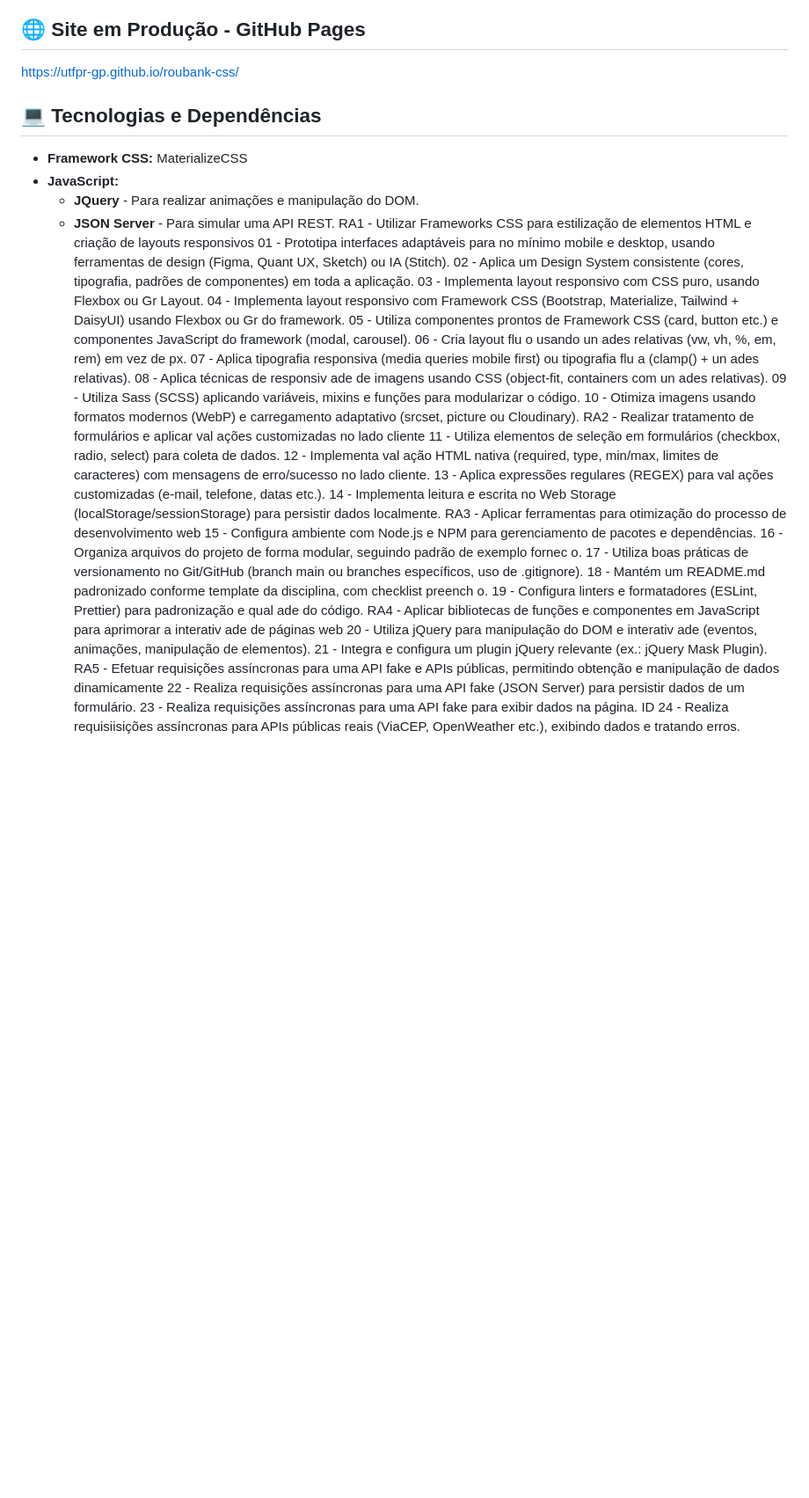
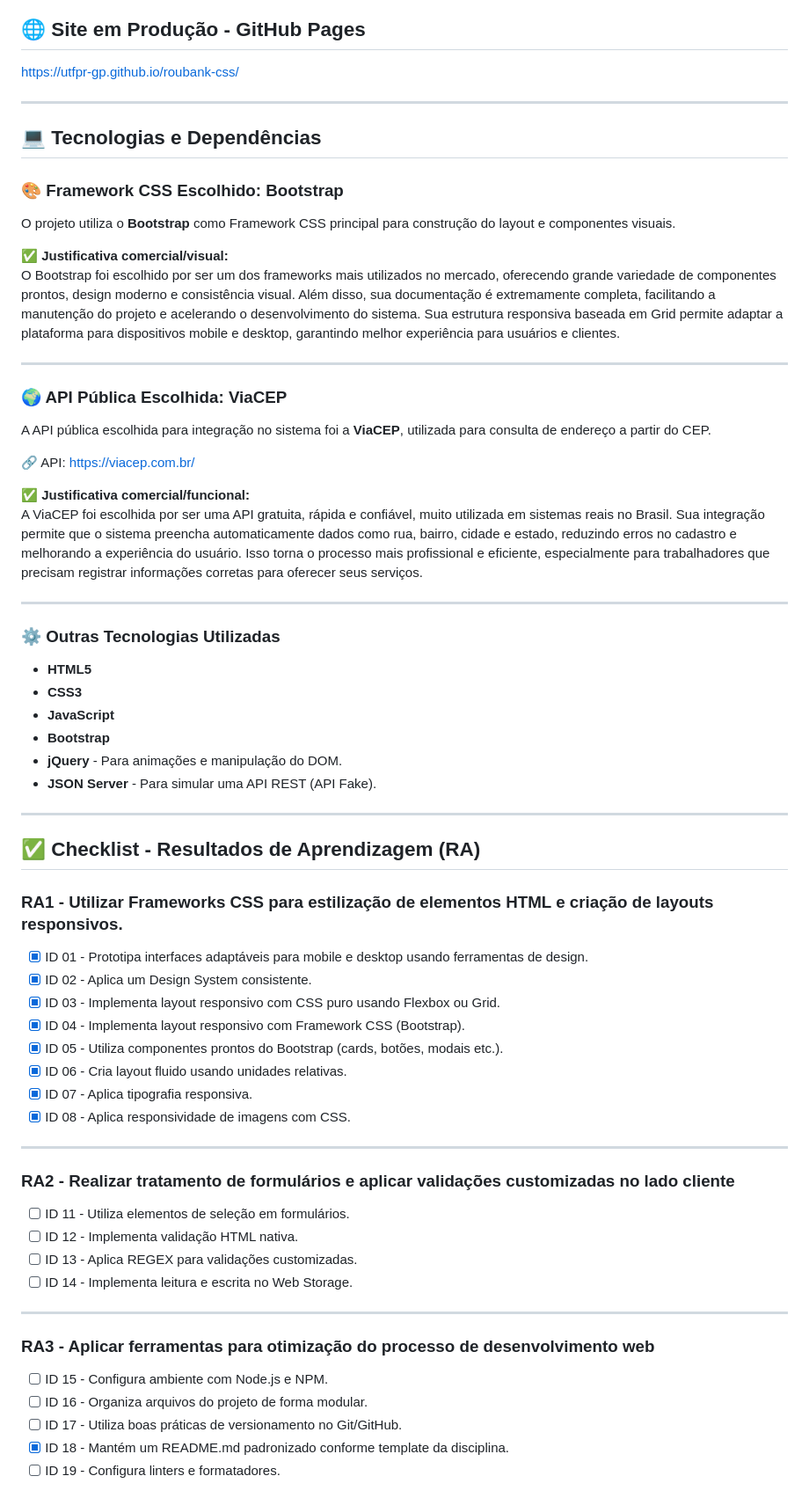
Before and after one commit to rafaelasiroca/Trabalhemos, a Markdown page: README.md, the part around one of its changes. Shown at 88% size. Rendered like a GitHub page; blank space fills up the shorter version.

```diff
--- a/README.md
+++ b/README.md
@@ -22,38 +28,70 @@ Para entender as regras de negócio, o escopo e a arquitetura técnica da aplica
 
 https://utfpr-gp.github.io/roubank-css/
 
+---
+
 ## 💻 Tecnologias e Dependências
 
-- **Framework CSS:** MaterializeCSS
-- **JavaScript:**
-  - **JQuery** - Para realizar animações e manipulação do DOM.
-  - **JSON Server** - Para simular uma API REST.
-RA1 - Utilizar Frameworks CSS para estilização de elementos HTML e criação de layouts responsivos
-   01 - Prototipa interfaces adaptáveis para no mínimo mobile e desktop, usando ferramentas de design (Figma, Quant UX, Sketch) ou IA (Stitch).
-   02 - Aplica um Design System consistente (cores, tipografia, padrões de componentes) em toda a aplicação.
-   03 - Implementa layout responsivo com CSS puro, usando Flexbox ou Gr   Layout.
-   04 - Implementa layout responsivo com Framework CSS (Bootstrap, Materialize, Tailwind + DaisyUI) usando Flexbox ou Gr  do framework.
-   05 - Utiliza componentes prontos de Framework CSS (card, button etc.) e componentes JavaScript do framework (modal, carousel).
-   06 - Cria layout flu  o usando un ades relativas (vw, vh, %, em, rem) em vez de px.
-   07 - Aplica tipografia responsiva (media queries mobile first) ou tipografia flu  a (clamp() + un ades relativas).
-   08 - Aplica técnicas de responsiv ade de imagens usando CSS (object-fit, containers com un ades relativas).
-   09 - Utiliza Sass (SCSS) aplicando variáveis, mixins e funções para modularizar o código.
-   10 - Otimiza imagens usando formatos modernos (WebP) e carregamento adaptativo (srcset, picture ou Cloudinary).
-RA2 - Realizar tratamento de formulários e aplicar val  ações customizadas no lado cliente
-   11 - Utiliza elementos de seleção em formulários (checkbox, radio, select) para coleta de dados.
-   12 - Implementa val ação HTML nativa (required, type, min/max, limites de caracteres) com mensagens de erro/sucesso no lado cliente.
-   13 - Aplica expressões regulares (REGEX) para val ações customizadas (e-mail, telefone, datas etc.).
-   14 - Implementa leitura e escrita no Web Storage (localStorage/sessionStorage) para persistir dados localmente.
-RA3 - Aplicar ferramentas para otimização do processo de desenvolvimento web
-   15 - Configura ambiente com Node.js e NPM para gerenciamento de pacotes e dependências.
-   16 - Organiza arquivos do projeto de forma modular, seguindo padrão de exemplo fornec o.
-   17 - Utiliza boas práticas de versionamento no Git/GitHub (branch main ou branches específicos, uso de .gitignore).
-   18 - Mantém um README.md padronizado conforme template da disciplina, com checklist preench o.
-   19 - Configura linters e formatadores (ESLint, Prettier) para padronização e qual ade do código.
-RA4 - Aplicar bibliotecas de funções e componentes em JavaScript para aprimorar a interativ ade de páginas web
-   20 - Utiliza jQuery para manipulação do DOM e interativ ade (eventos, animações, manipulação de elementos).
-   21 - Integra e configura um plugin jQuery relevante (ex.: jQuery Mask Plugin).
-RA5 - Efetuar requisições assíncronas para uma API fake e APIs públicas, permitindo obtenção e manipulação de dados dinamicamente
-   22 - Realiza requisições assíncronas para uma API fake (JSON Server) para persistir dados de um formulário.
-   23 - Realiza requisições assíncronas para uma API fake para exibir dados na página.
- ID 24 - Realiza requisiisições assíncronas para APIs públicas reais (ViaCEP, OpenWeather etc.), exibindo dados e tratando erros.
+### 🎨 Framework CSS Escolhido: Bootstrap
+
+O projeto utiliza o **Bootstrap** como Framework CSS principal para construção do layout e componentes visuais.
+
+✅ **Justificativa comercial/visual:**
+O Bootstrap foi escolhido por ser um dos frameworks mais utilizados no mercado, oferecendo grande variedade de componentes prontos, design moderno e consistência visual. Além disso, sua documentação é extremamente completa, facilitando a manutenção do projeto e acelerando o desenvolvimento do sistema. Sua estrutura responsiva baseada em Grid permite adaptar a plataforma para dispositivos mobile e desktop, garantindo melhor experiência para usuários e clientes.
+
+---
+
+### 🌍 API Pública Escolhida: ViaCEP
+
+A API pública escolhida para integração no sistema foi a **ViaCEP**, utilizada para consulta de endereço a partir do CEP.
+
+🔗 API: https://viacep.com.br/
+
+✅ **Justificativa comercial/funcional:**
+A ViaCEP foi escolhida por ser uma API gratuita, rápida e confiável, muito utilizada em sistemas reais no Brasil. Sua integração permite que o sistema preencha automaticamente dados como rua, bairro, cidade e estado, reduzindo erros no cadastro e melhorando a experiência do usuário. Isso torna o processo mais profissional e eficiente, especialmente para trabalhadores que precisam registrar informações corretas para oferecer seus serviços.
+
+---
+
+### ⚙️ Outras Tecnologias Utilizadas
+
+- **HTML5**
+- **CSS3**
+- **JavaScript**
+- **Bootstrap**
+- **jQuery** - Para animações e manipulação do DOM.
+- **JSON Server** - Para simular uma API REST (API Fake).
+
+---
+
+## ✅ Checklist - Resultados de Aprendizagem (RA)
+
+### RA1 - Utilizar Frameworks CSS para estilização de elementos HTML e criação de layouts responsivos.
+
+- [x] ID 01 - Prototipa interfaces adaptáveis para mobile e desktop usando ferramentas de design.
+- [x] ID 02 - Aplica um Design System consistente.
+- [x] ID 03 - Implementa layout responsivo com CSS puro usando Flexbox ou Grid.
+- [x] ID 04 - Implementa layout responsivo com Framework CSS (Bootstrap).
+- [x] ID 05 - Utiliza componentes prontos do Bootstrap (cards, botões, modais etc.).
+- [x] ID 06 - Cria layout fluido usando unidades relativas.
+- [x] ID 07 - Aplica tipografia responsiva.
+- [x] ID 08 - Aplica responsividade de imagens com CSS.
+
+---
+
+### RA2 - Realizar tratamento de formulários e aplicar validações customizadas no lado cliente
+
+- [ ] ID 11 - Utiliza elementos de seleção em formulários.
+- [ ] ID 12 - Implementa validação HTML nativa.
+- [ ] ID 13 - Aplica REGEX para validações customizadas.
+- [ ] ID 14 - Implementa leitura e escrita no Web Storage.
+
+---
+
+### RA3 - Aplicar ferramentas para otimização do processo de desenvolvimento web
+
+- [ ] ID 15 - Configura ambiente com Node.js e NPM.
+- [ ] ID 16 - Organiza arquivos do projeto de forma modular.
+- [ ] ID 17 - Utiliza boas práticas de versionamento no Git/GitHub.
+- [x] ID 18 - Mantém um README.md padronizado conforme template da disciplina.
+- [ ] ID 19 - Configura linters e formatadores.
+
```
Also changed, not shown: other parts of README.md (+21 -1 lines).
